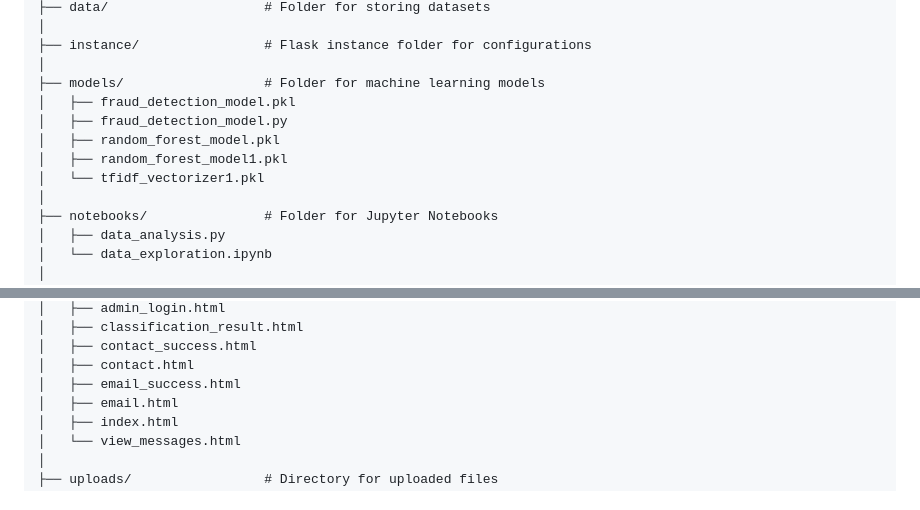
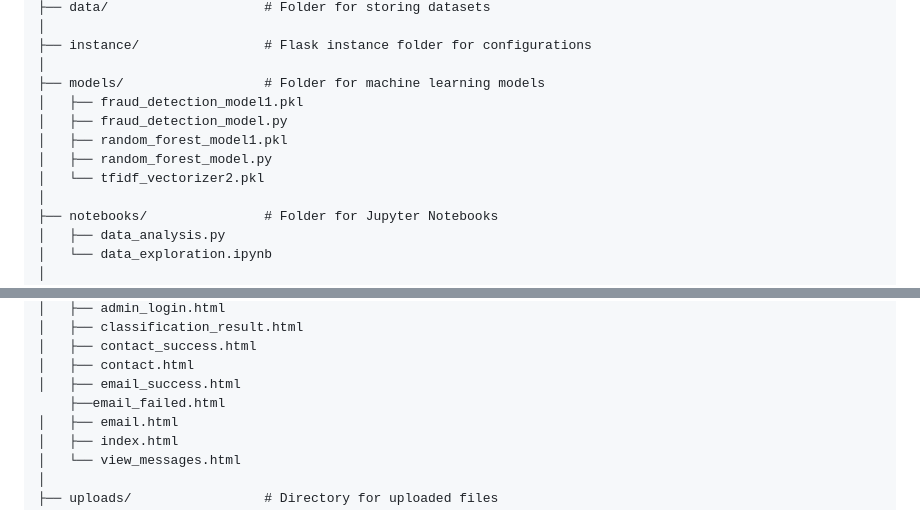
Before and after one commit to dheenarocky/sentiment_feedback_analysis_for_online_reviews, a Markdown page: README.MD, 2 parts joined by grey strips. GitHub-like rendering.

Commit message:
Update model filenames and add email_failed.html template

```diff
--- a/README.MD
+++ b/README.MD
@@ -22,11 +22,11 @@ sentiment_feedback_analysis/
 ├── instance/                # Flask instance folder for configurations
 │
 ├── models/                  # Folder for machine learning models
-│   ├── fraud_detection_model.pkl
+│   ├── fraud_detection_model1.pkl
 │   ├── fraud_detection_model.py
-│   ├── random_forest_model.pkl
 │   ├── random_forest_model1.pkl
-│   └── tfidf_vectorizer1.pkl
+│   ├── random_forest_model.py
+│   └── tfidf_vectorizer2.pkl
 │
 ├── notebooks/               # Folder for Jupyter Notebooks
 │   ├── data_analysis.py
@@ -53,6 +53,7 @@ sentiment_feedback_analysis/
 │   ├── contact_success.html
 │   ├── contact.html
 │   ├── email_success.html
+    ├──email_failed.html
 │   ├── email.html
 │   ├── index.html
 │   └── view_messages.html
```
